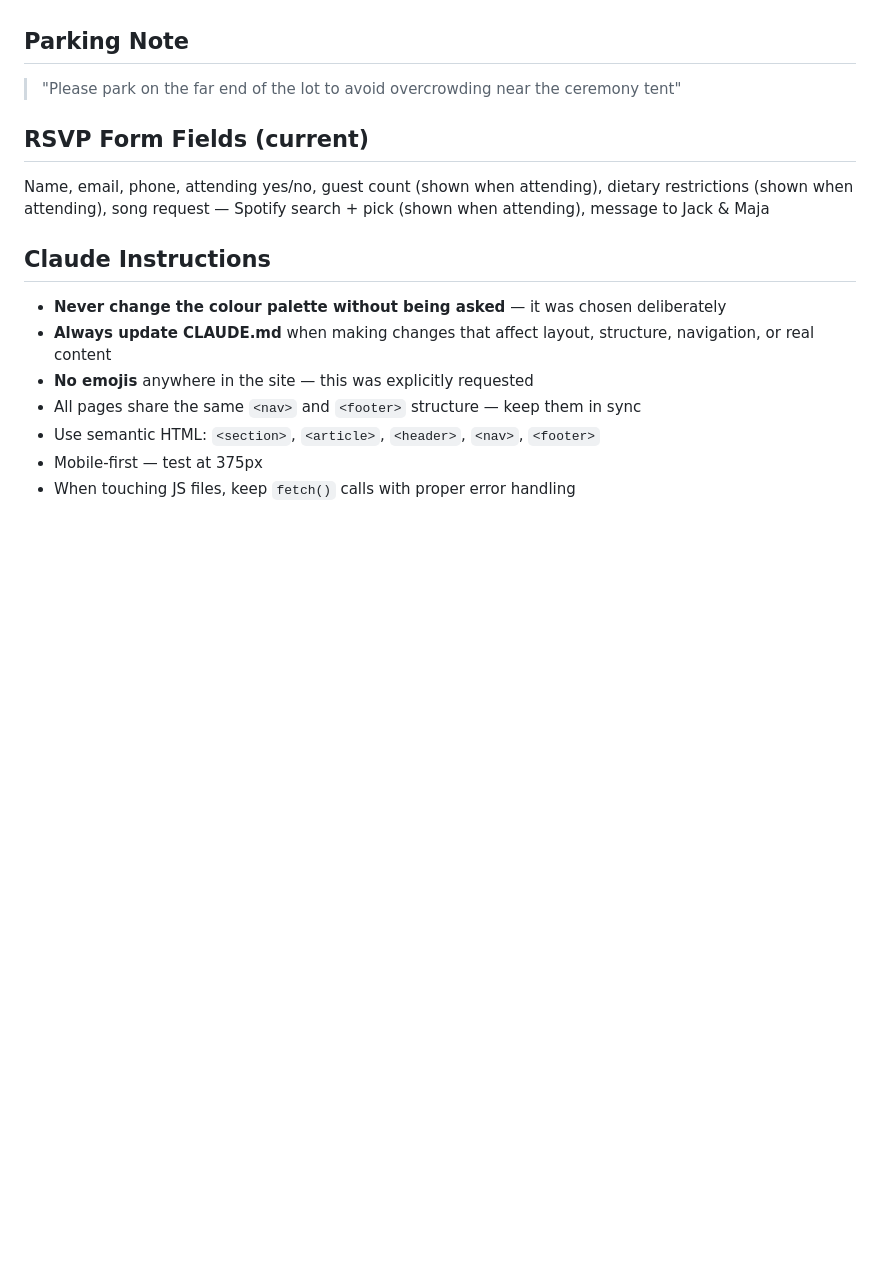
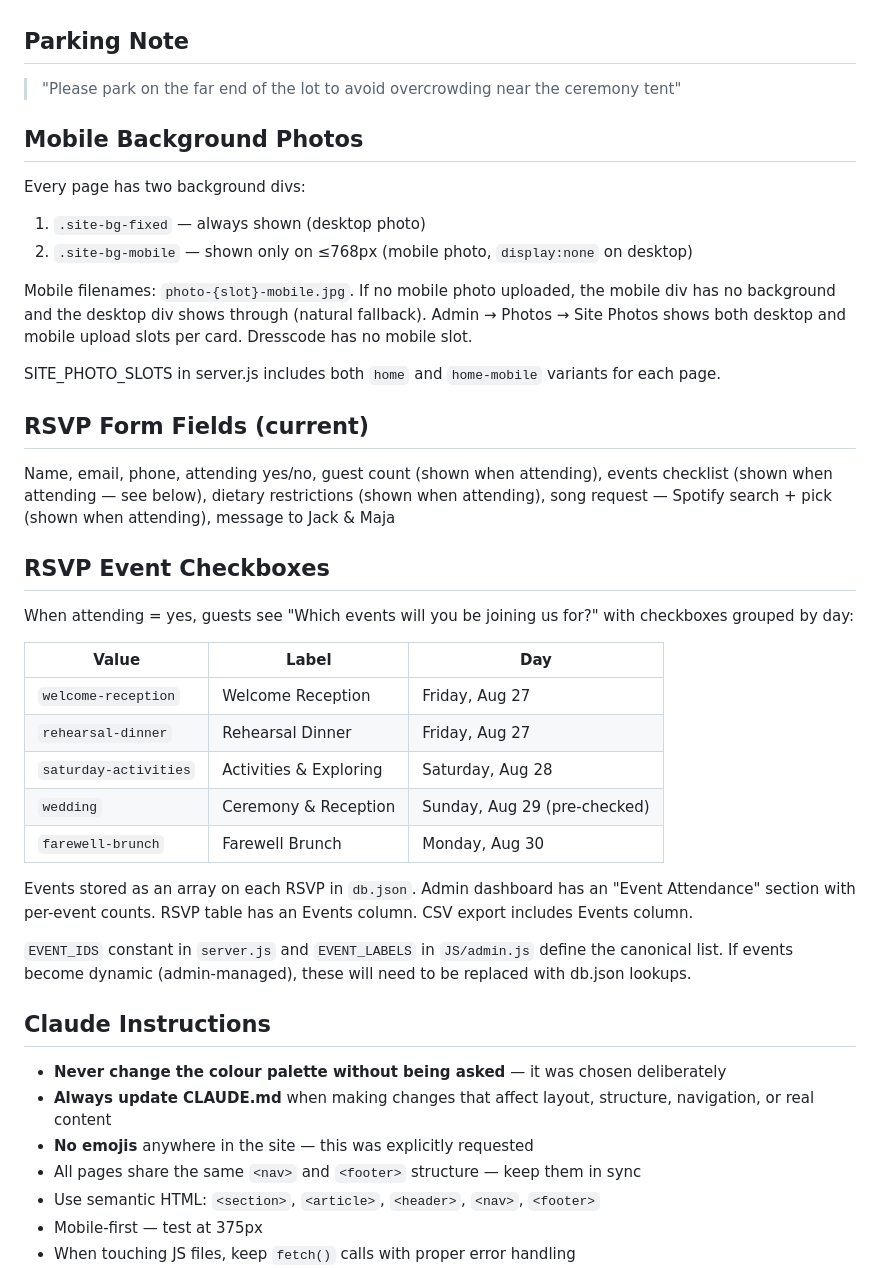
Before and after one commit to Jackomac1/jm-wedding-website, a Markdown page: CLAUDE.md, the part around the change. GitHub-like rendering; blank space fills up the shorter version.

Commit message:
Update CLAUDE.md with mobile photos and event RSVP docs
Co-Authored-By: Claude Sonnet 4.6 <noreply@anthropic.com>

```diff
--- a/CLAUDE.md
+++ b/CLAUDE.md
@@ -174,9 +174,35 @@ Photos are referenced in two places per page: the `.site-bg-fixed` div (inline s
 
 > "Please park on the far end of the lot to avoid overcrowding near the ceremony tent"
 
+## Mobile Background Photos
+
+Every page has two background divs:
+1. `.site-bg-fixed` — always shown (desktop photo)
+2. `.site-bg-mobile` — shown only on ≤768px (mobile photo, `display:none` on desktop)
+
+Mobile filenames: `photo-{slot}-mobile.jpg`. If no mobile photo uploaded, the mobile div has no background and the desktop div shows through (natural fallback). Admin → Photos → Site Photos shows both desktop and mobile upload slots per card. Dresscode has no mobile slot.
+
+SITE_PHOTO_SLOTS in server.js includes both `home` and `home-mobile` variants for each page.
+
 ## RSVP Form Fields (current)
 
-Name, email, phone, attending yes/no, guest count (shown when attending), dietary restrictions (shown when attending), song request — Spotify search + pick (shown when attending), message to Jack & Maja
+Name, email, phone, attending yes/no, guest count (shown when attending), events checklist (shown when attending — see below), dietary restrictions (shown when attending), song request — Spotify search + pick (shown when attending), message to Jack & Maja
+
+## RSVP Event Checkboxes
+
+When attending = yes, guests see "Which events will you be joining us for?" with checkboxes grouped by day:
+
+| Value | Label | Day |
+|-------|-------|-----|
+| `welcome-reception` | Welcome Reception | Friday, Aug 27 |
+| `rehearsal-dinner` | Rehearsal Dinner | Friday, Aug 27 |
+| `saturday-activities` | Activities & Exploring | Saturday, Aug 28 |
+| `wedding` | Ceremony & Reception | Sunday, Aug 29 (pre-checked) |
+| `farewell-brunch` | Farewell Brunch | Monday, Aug 30 |
+
+Events stored as an array on each RSVP in `db.json`. Admin dashboard has an "Event Attendance" section with per-event counts. RSVP table has an Events column. CSV export includes Events column.
+
+`EVENT_IDS` constant in `server.js` and `EVENT_LABELS` in `JS/admin.js` define the canonical list. If events become dynamic (admin-managed), these will need to be replaced with db.json lookups.
 
 ## Claude Instructions
 
```
